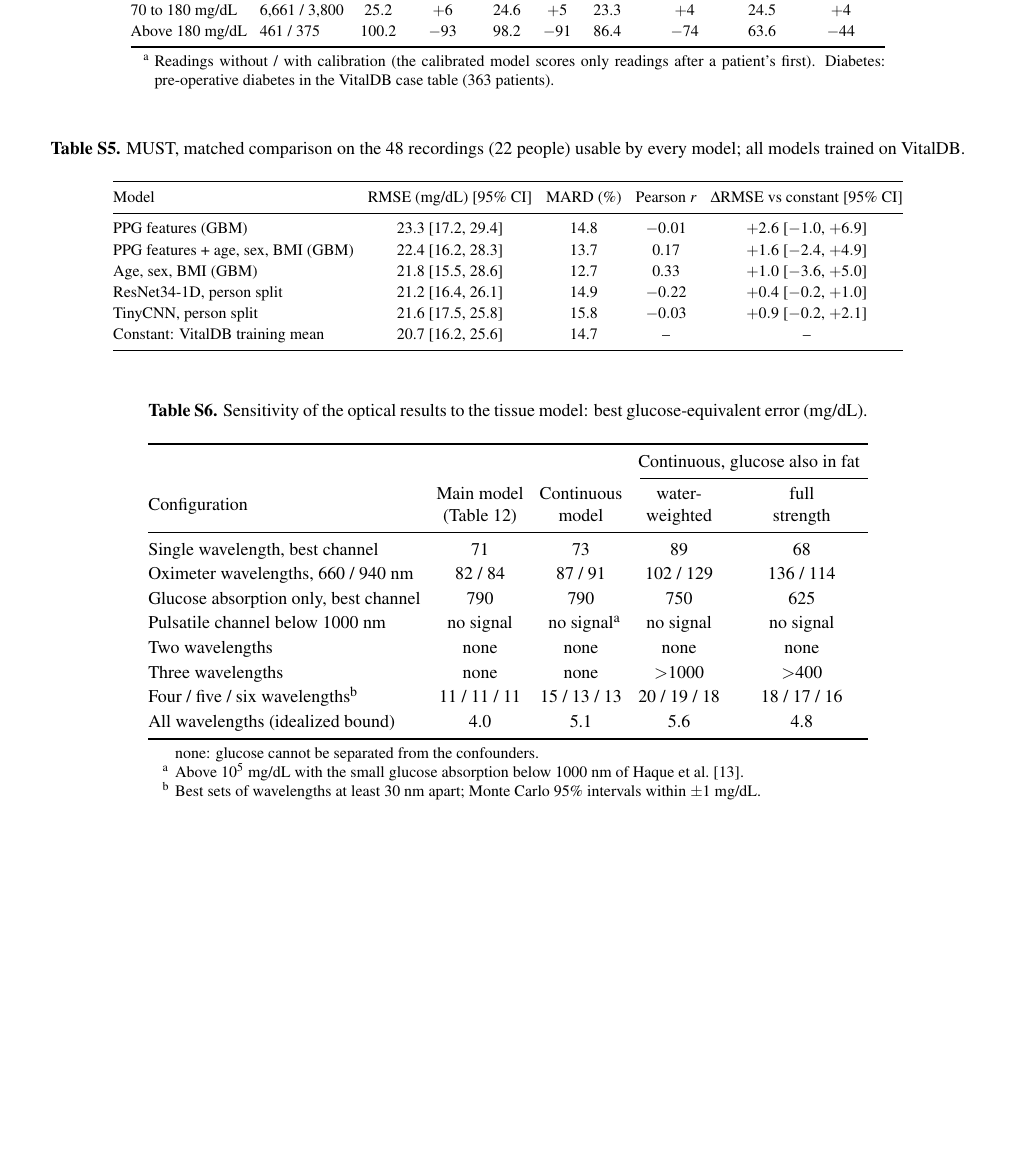
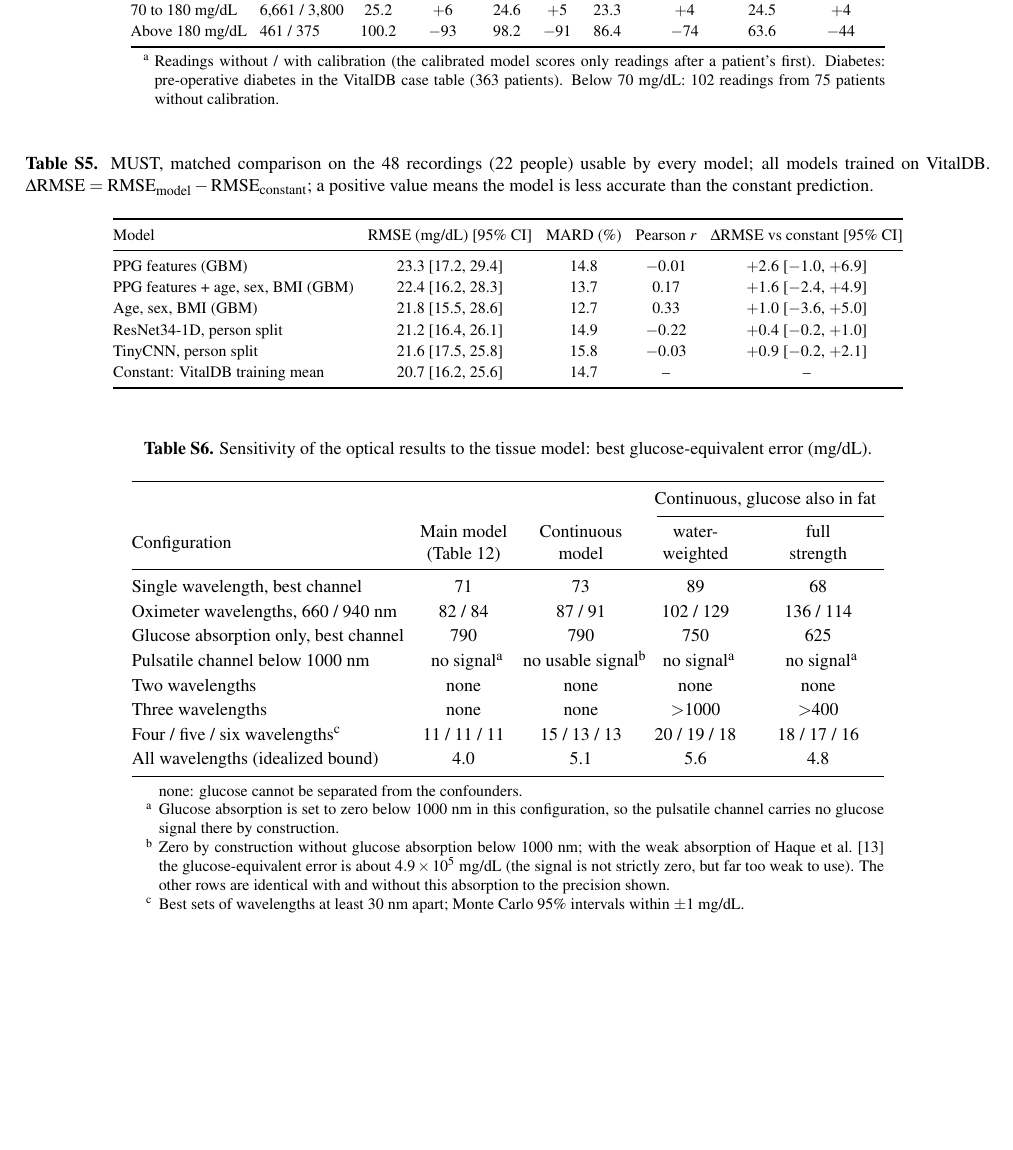
Before and after one commit to arash1602/ppg-glucose-reassessment, a LaTeX document (paper/supplementary_material.tex): part of page 5 of 7, cut so that both start at the same text, the shorter picture padded with empty space. Compiled offline with pdfLaTeX.

Commit message:
Supplementary material: clarify sign conventions, Bland-Altman slopes and Table S6 notes

```diff
--- a/paper/supplementary_material.tex
+++ b/paper/supplementary_material.tex
@@ -129,14 +129,14 @@ Above 180~\mgdl{} & 461 / 375 & 100.2 & $-$93 & 98.2 & $-$91 & 86.4 & $-$74 & 63
 \bottomrule
 \end{tabular}
 \begin{tablenotes}\footnotesize
-\item[a] Readings without / with calibration (the calibrated model scores only readings after a patient's first). Diabetes: pre-operative diabetes in the VitalDB case table (363 patients).
+\item[a] Readings without / with calibration (the calibrated model scores only readings after a patient's first). Diabetes: pre-operative diabetes in the VitalDB case table (363 patients). Below 70~\mgdl{}: 102 readings from 75 patients without calibration.
 \end{tablenotes}
 \end{threeparttable}
 \end{table}
 
 \begin{table}[H]
 \centering\footnotesize\setlength{\tabcolsep}{3.5pt}
-\caption{MUST, matched comparison on the 48 recordings (22 people) usable by every model; all models trained on VitalDB.}
+\caption{MUST, matched comparison on the 48 recordings (22 people) usable by every model; all models trained on VitalDB. $\Delta\mathrm{RMSE}=\mathrm{RMSE}_{\mathrm{model}}-\mathrm{RMSE}_{\mathrm{constant}}$; a positive value means the model is less accurate than the constant prediction.}
 \label{tab:must_matched}
 \begin{tabular}{@{}lcccc@{}}
 \toprule
@@ -167,15 +167,15 @@ Configuration & \makecell{Main model\\(Table~12)} & \makecell{Continuous\\model}
 Single wavelength, best channel & 71 & 73 & 89 & 68 \\
 Oximeter wavelengths, 660 / 940~nm & 82 / 84 & 87 / 91 & 102 / 129 & 136 / 114 \\
 Glucose absorption only, best channel & 790 & 790 & 750 & 625 \\
-Pulsatile channel below 1000~nm & no signal & no signal\tnote{a} & no signal & no signal \\
+Pulsatile channel below 1000~nm & no signal\tnote{a} & no usable signal\tnote{b} & no signal\tnote{a} & no signal\tnote{a} \\
 Two wavelengths & none & none & none & none \\
 Three wavelengths & none & none & $>$1000 & $>$400 \\
-Four / five / six wavelengths\tnote{b} & 11 / 11 / 11 & 15 / 13 / 13 & 20 / 19 / 18 & 18 / 17 / 16 \\
+Four / five / six wavelengths\tnote{c} & 11 / 11 / 11 & 15 / 13 / 13 & 20 / 19 / 18 & 18 / 17 / 16 \\
 All wavelengths (idealized bound) & 4.0 & 5.1 & 5.6 & 4.8 \\
 \bottomrule
 \end{tabular}
 \begin{tablenotes}\footnotesize
-\item none: glucose cannot be separated from the confounders. \item[a] Above $10^5$~\mgdl{} with the small glucose absorption below 1000~nm of Haque et al.~\cite{haque2021}. \item[b] Best sets of wavelengths at least 30~nm apart; Monte Carlo 95\% intervals within $\pm$1~\mgdl{}.
+\item none: glucose cannot be separated from the confounders. \item[a] Glucose absorption is set to zero below 1000~nm in this configuration, so the pulsatile channel carries no glucose signal there by construction. \item[b] Zero by construction without glucose absorption below 1000~nm; with the weak absorption of Haque et al.~\cite{haque2021} the glucose-equivalent error is about $4.9\times10^5$~\mgdl{} (the signal is not strictly zero, but far too weak to use). The other rows are identical with and without this absorption to the precision shown. \item[c] Best sets of wavelengths at least 30~nm apart; Monte Carlo 95\% intervals within $\pm$1~\mgdl{}.
 \end{tablenotes}
 \end{threeparttable}
 \end{table}
```
Also changed, not shown: paper/supplementary_material.pdf, paper/supplementary_material.tex (4 more changed lines).
